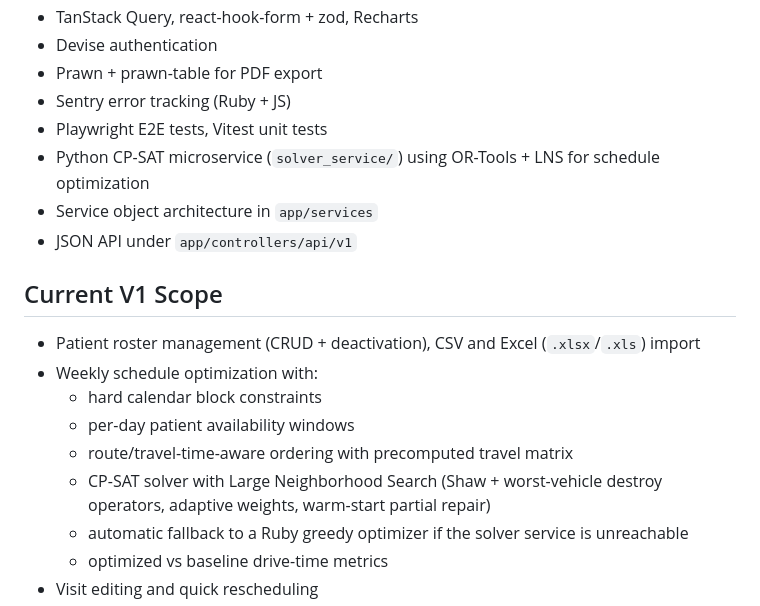
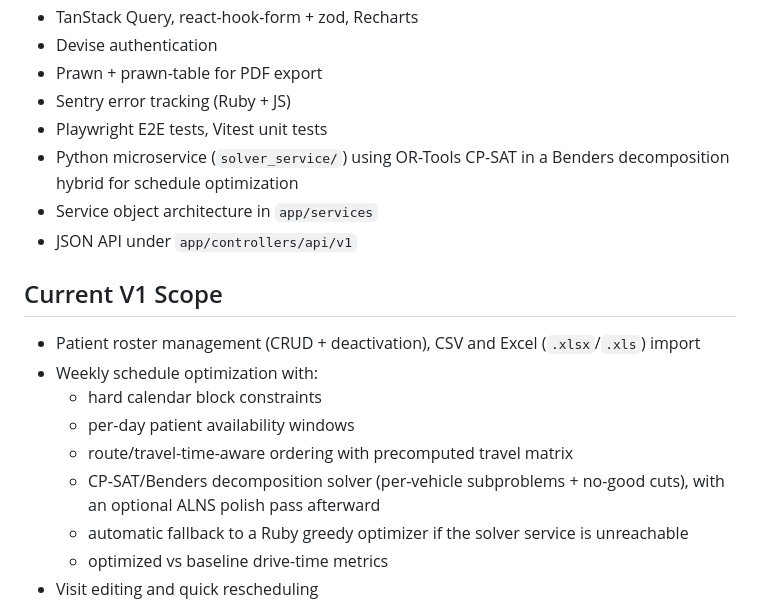
Before and after one commit to jpsank/RouteCare, a Markdown page: README.md, the part around the change. Drawn GitHub-style.

Commit message:
Update README: solver is now a Benders decomposition hybrid, not plain CP-SAT+LNS (#34)
Matches the same correction already made to CLAUDE.md (#33) — the
solver was rewritten to a Benders decomposition hybrid (per-vehicle
subproblems + no-good cuts, optional ALNS polish afterward); the
README's tech-stack and V1-scope bullets still described the old
plain CP-SAT + LNS pipeline.


Claude-Session: https://claude.ai/code/session_018YVonHiSiYKdDjHzFZgEx3

Co-authored-by: Claude Sonnet 5 <noreply@anthropic.com>

```diff
--- a/README.md
+++ b/README.md
@@ -19,7 +19,7 @@ It solves three core workflow gaps:
 - Prawn + prawn-table for PDF export
 - Sentry error tracking (Ruby + JS)
 - Playwright E2E tests, Vitest unit tests
-- Python CP-SAT microservice (`solver_service/`) using OR-Tools + LNS for schedule optimization
+- Python microservice (`solver_service/`) using OR-Tools CP-SAT in a Benders decomposition hybrid for schedule optimization
 - Service object architecture in `app/services`
 - JSON API under `app/controllers/api/v1`
 
@@ -30,7 +30,7 @@ It solves three core workflow gaps:
   - hard calendar block constraints
   - per-day patient availability windows
   - route/travel-time-aware ordering with precomputed travel matrix
-  - CP-SAT solver with Large Neighborhood Search (Shaw + worst-vehicle destroy operators, adaptive weights, warm-start partial repair)
+  - CP-SAT/Benders decomposition solver (per-vehicle subproblems + no-good cuts), with an optional ALNS polish pass afterward
   - automatic fallback to a Ruby greedy optimizer if the solver service is unreachable
   - optimized vs baseline drive-time metrics
 - Visit editing and quick rescheduling
```
